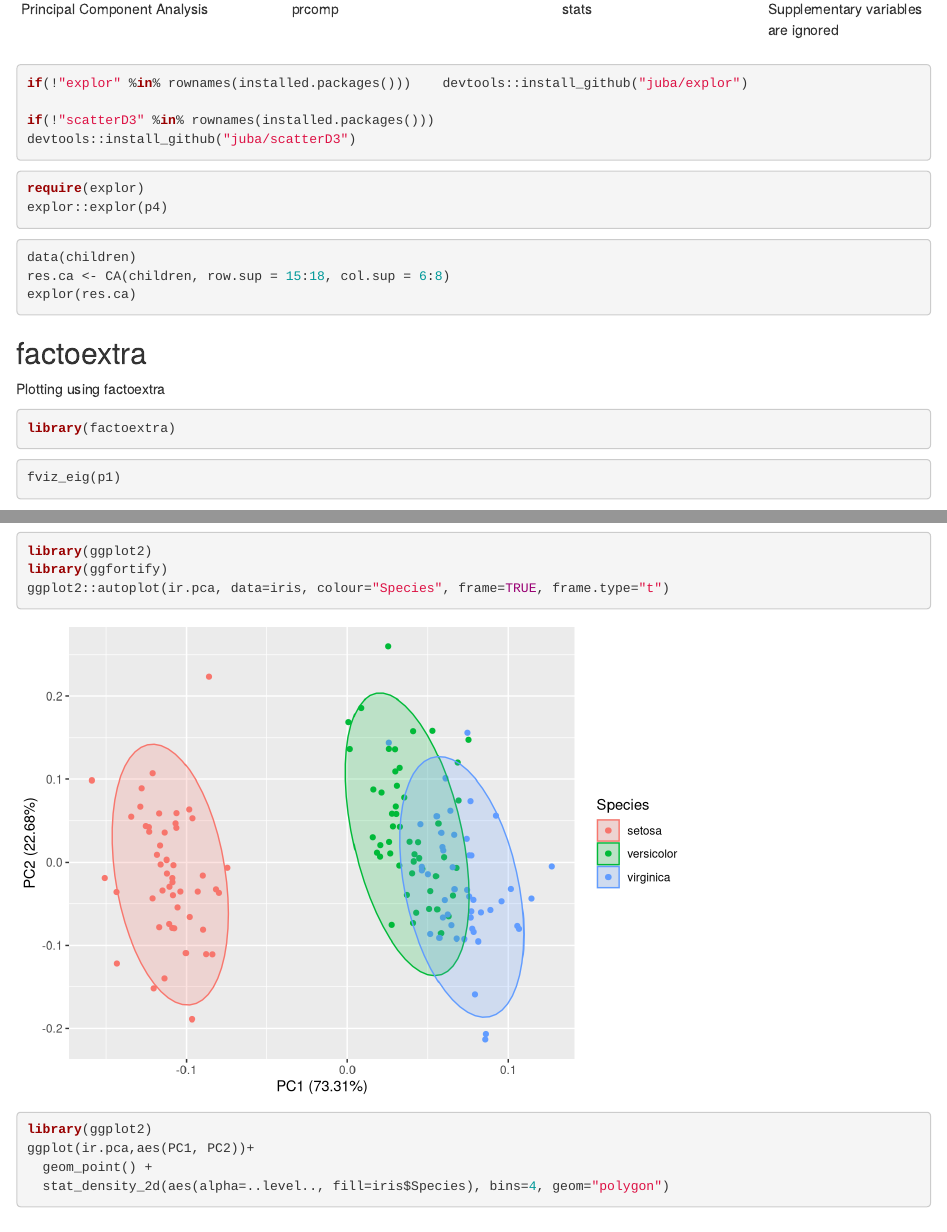
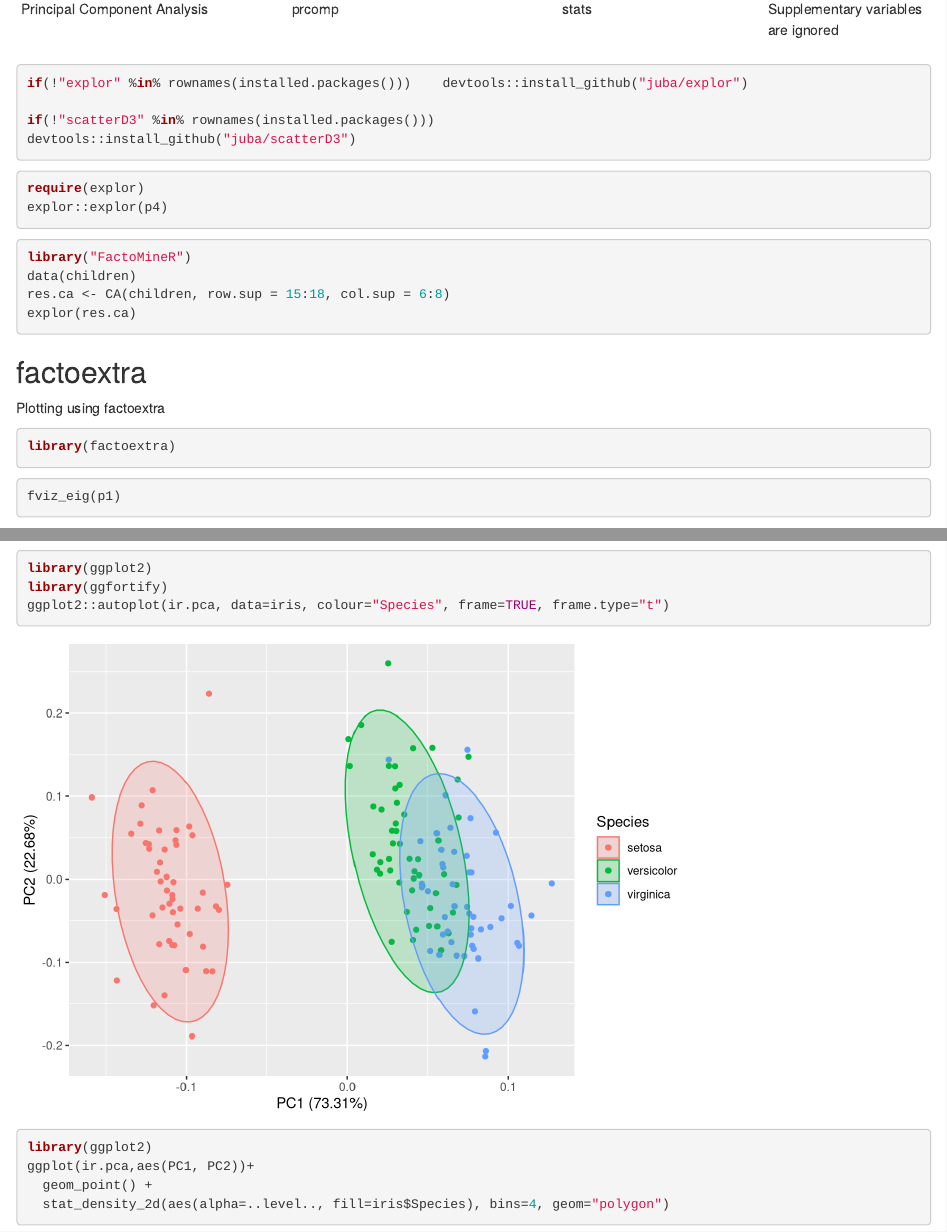
Before and after one commit to aedin/Frontiers_Supplement, an R Markdown document (PCA_vignette/PCA.Rmd): the page in a window 1100 px wide, from 14170 px down, and a second part further down, joined at a grey line. Rendered offline with R 4.5, knitr and Pandoc, with nearby package versions; drawn as R Markdown's standard HTML page in place of the format the file asks for; some code elsewhere in the file could not run offline.

Commit message:
Added loading of FactoMineR package for full repro - otherwise missing the `children` dataset

````diff
--- a/PCA_vignette/PCA.Rmd
+++ b/PCA_vignette/PCA.Rmd
@@ -445,6 +445,7 @@ explor::explor(p4)
 
 
 ```{r, eval=FALSE}
+library("FactoMineR")
 data(children)
 res.ca <- CA(children, row.sup = 15:18, col.sup = 6:8)
 explor(res.ca)
````
Also changed, not shown: PCA_vignette/PCA.Rmd (1 more changed lines).
